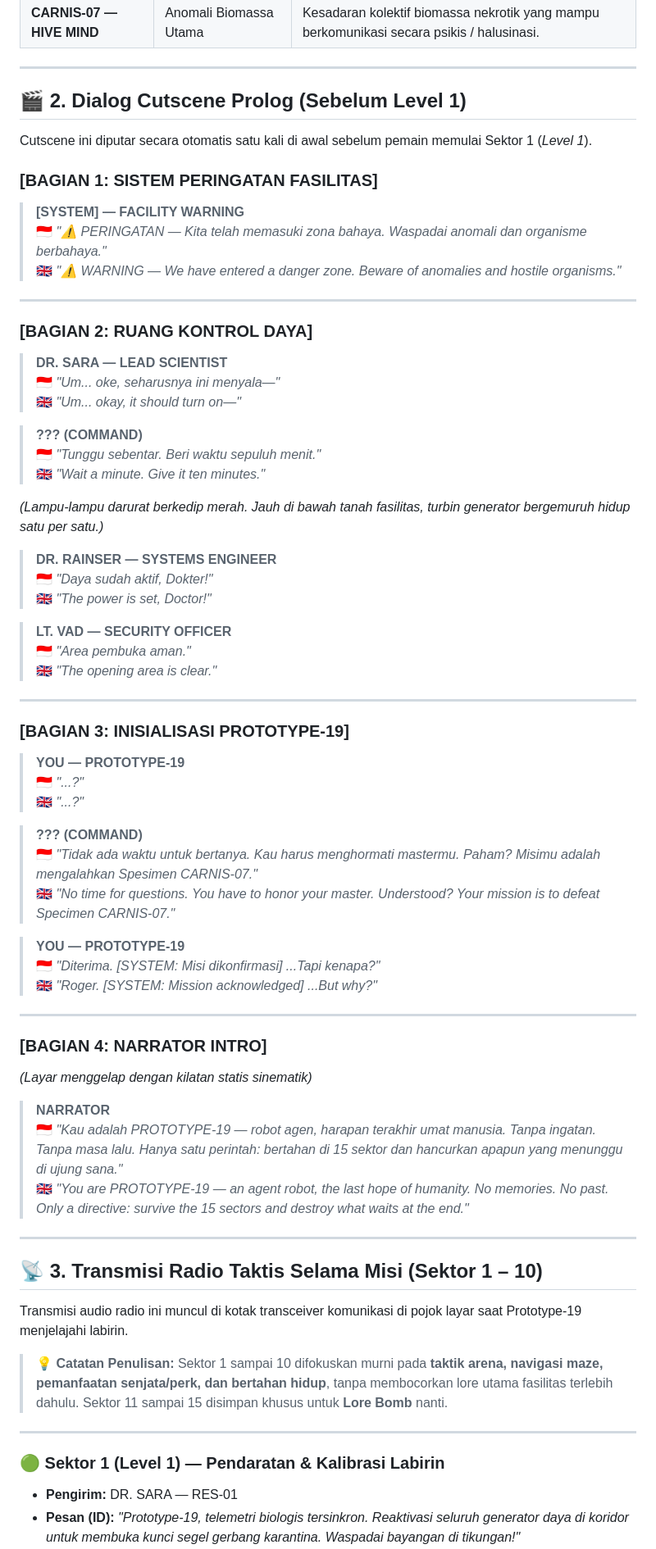
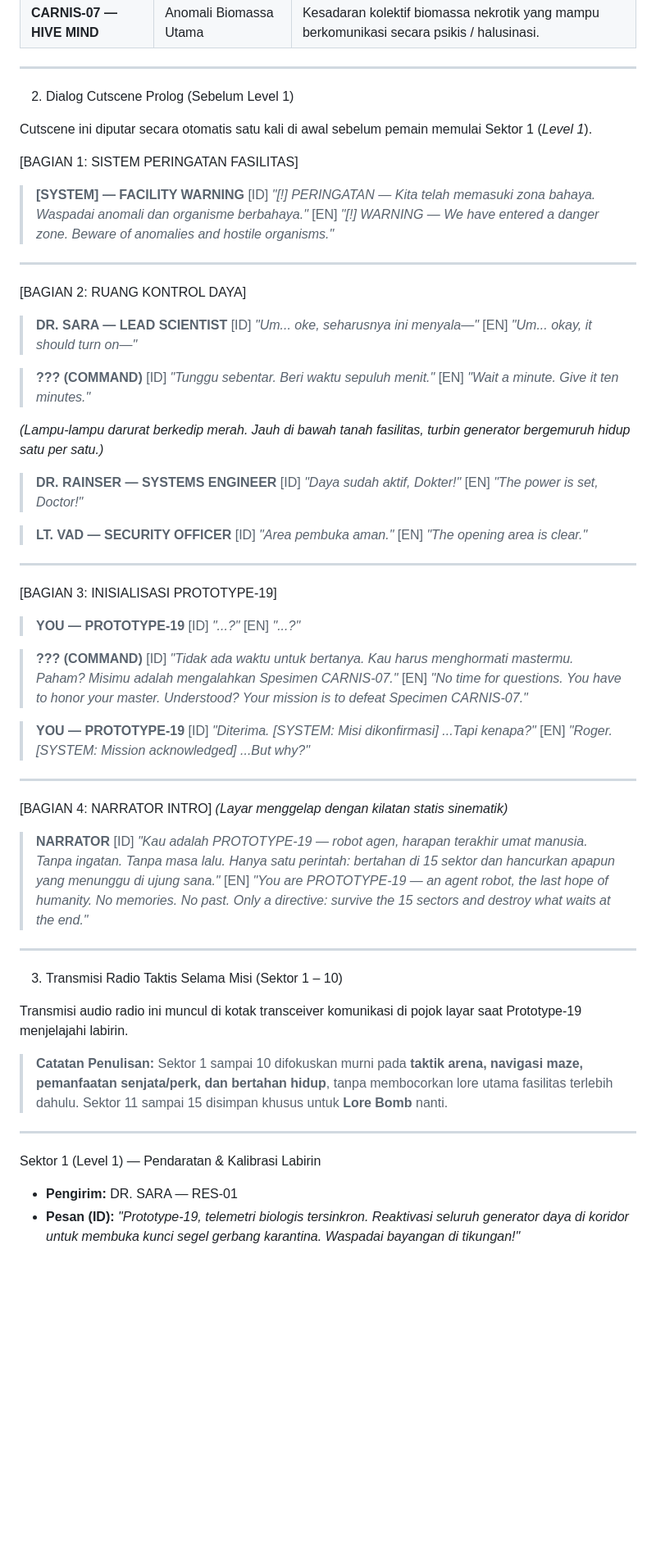
Before and after one commit to zrilxd20-code/VITA, a Markdown page: script.md, the part around one of its changes. Shown at 82% size. Drawn GitHub-style; blank space fills up the shorter version.

```diff
--- a/script.md
+++ b/script.md
@@ -17,70 +17,70 @@ Dokumen ini adalah panduan naskah, alur cerita, karakter, serta dialog lengkap g
 
 ---
 
-## 🎬 2. Dialog Cutscene Prolog (Sebelum Level 1)
+ 2. Dialog Cutscene Prolog (Sebelum Level 1)
 
 Cutscene ini diputar secara otomatis satu kali di awal sebelum pemain memulai Sektor 1 (*Level 1*).
 
-### [BAGIAN 1: SISTEM PERINGATAN FASILITAS]
+ [BAGIAN 1: SISTEM PERINGATAN FASILITAS]
 > **[SYSTEM] — FACILITY WARNING**
-> 🇮🇩 *"⚠ PERINGATAN — Kita telah memasuki zona bahaya. Waspadai anomali dan organisme berbahaya."*
-> 🇬🇧 *"⚠ WARNING — We have entered a danger zone. Beware of anomalies and hostile organisms."*
+> [ID] *"[!] PERINGATAN — Kita telah memasuki zona bahaya. Waspadai anomali dan organisme berbahaya."*
+> [EN] *"[!] WARNING — We have entered a danger zone. Beware of anomalies and hostile organisms."*
 
 ---
 
-### [BAGIAN 2: RUANG KONTROL DAYA]
+ [BAGIAN 2: RUANG KONTROL DAYA]
 > **DR. SARA — LEAD SCIENTIST**
-> 🇮🇩 *"Um... oke, seharusnya ini menyala—"*
-> 🇬🇧 *"Um... okay, it should turn on—"*
+> [ID] *"Um... oke, seharusnya ini menyala—"*
+> [EN] *"Um... okay, it should turn on—"*
 
 > **??? (COMMAND)**
-> 🇮🇩 *"Tunggu sebentar. Beri waktu sepuluh menit."*
-> 🇬🇧 *"Wait a minute. Give it ten minutes."*
+> [ID] *"Tunggu sebentar. Beri waktu sepuluh menit."*
+> [EN] *"Wait a minute. Give it ten minutes."*
 
 *(Lampu-lampu darurat berkedip merah. Jauh di bawah tanah fasilitas, turbin generator bergemuruh hidup satu per satu.)*
 
 > **DR. RAINSER — SYSTEMS ENGINEER**
-> 🇮🇩 *"Daya sudah aktif, Dokter!"*
-> 🇬🇧 *"The power is set, Doctor!"*
+> [ID] *"Daya sudah aktif, Dokter!"*
+> [EN] *"The power is set, Doctor!"*
 
 > **LT. VAD — SECURITY OFFICER**
-> 🇮🇩 *"Area pembuka aman."*
-> 🇬🇧 *"The opening area is clear."*
+> [ID] *"Area pembuka aman."*
+> [EN] *"The opening area is clear."*
 
 ---
 
-### [BAGIAN 3: INISIALISASI PROTOTYPE-19]
+ [BAGIAN 3: INISIALISASI PROTOTYPE-19]
 > **YOU — PROTOTYPE-19**
-> 🇮🇩 *"...?"*
-> 🇬🇧 *"...?"*
+> [ID] *"...?"*
+> [EN] *"...?"*
 
 > **??? (COMMAND)**
-> 🇮🇩 *"Tidak ada waktu untuk bertanya. Kau harus menghormati mastermu. Paham? Misimu adalah mengalahkan Spesimen CARNIS-07."*
-> 🇬🇧 *"No time for questions. You have to honor your master. Understood? Your mission is to defeat Specimen CARNIS-07."*
+> [ID] *"Tidak ada waktu untuk bertanya. Kau harus menghormati mastermu. Paham? Misimu adalah mengalahkan Spesimen CARNIS-07."*
+> [EN] *"No time for questions. You have to honor your master. Understood? Your mission is to defeat Specimen CARNIS-07."*
 
 > **YOU — PROTOTYPE-19**
-> 🇮🇩 *"Diterima. [SYSTEM: Misi dikonfirmasi] ...Tapi kenapa?"*
-> 🇬🇧 *"Roger. [SYSTEM: Mission acknowledged] ...But why?"*
+> [ID] *"Diterima. [SYSTEM: Misi dikonfirmasi] ...Tapi kenapa?"*
+> [EN] *"Roger. [SYSTEM: Mission acknowledged] ...But why?"*
 
 ---
 
-### [BAGIAN 4: NARRATOR INTRO]
+ [BAGIAN 4: NARRATOR INTRO]
 *(Layar menggelap dengan kilatan statis sinematik)*
 
 > **NARRATOR**
-> 🇮🇩 *"Kau adalah PROTOTYPE-19 — robot agen, harapan terakhir umat manusia. Tanpa ingatan. Tanpa masa lalu. Hanya satu perintah: bertahan di 15 sektor dan hancurkan apapun yang menunggu di ujung sana."*
-> 🇬🇧 *"You are PROTOTYPE-19 — an agent robot, the last hope of humanity. No memories. No past. Only a directive: survive the 15 sectors and destroy what waits at the end."*
+> [ID] *"Kau adalah PROTOTYPE-19 — robot agen, harapan terakhir umat manusia. Tanpa ingatan. Tanpa masa lalu. Hanya satu perintah: bertahan di 15 sektor dan hancurkan apapun yang menunggu di ujung sana."*
+> [EN] *"You are PROTOTYPE-19 — an agent robot, the last hope of humanity. No memories. No past. Only a directive: survive the 15 sectors and destroy what waits at the end."*
 
 ---
 
-## 📡 3. Transmisi Radio Taktis Selama Misi (Sektor 1 – 10)
+ 3. Transmisi Radio Taktis Selama Misi (Sektor 1 – 10)
 
 Transmisi audio radio ini muncul di kotak transceiver komunikasi di pojok layar saat Prototype-19 menjelajahi labirin.
-> 💡 **Catatan Penulisan:** Sektor 1 sampai 10 difokuskan murni pada **taktik arena, navigasi maze, pemanfaatan senjata/perk, dan bertahan hidup**, tanpa membocorkan lore utama fasilitas terlebih dahulu. Sektor 11 sampai 15 disimpan khusus untuk **Lore Bomb** nanti.
+>  **Catatan Penulisan:** Sektor 1 sampai 10 difokuskan murni pada **taktik arena, navigasi maze, pemanfaatan senjata/perk, dan bertahan hidup**, tanpa membocorkan lore utama fasilitas terlebih dahulu. Sektor 11 sampai 15 disimpan khusus untuk **Lore Bomb** nanti.
 
 ---
 
-### 🟢 Sektor 1 (Level 1) — Pendaratan & Kalibrasi Labirin
+ Sektor 1 (Level 1) — Pendaratan & Kalibrasi Labirin
 * **Pengirim:** DR. SARA — RES-01
 * **Pesan (ID):** *"Prototype-19, telemetri biologis tersinkron. Reaktivasi seluruh generator daya di koridor untuk membuka kunci segel gerbang karantina. Waspadai bayangan di tikungan!"*
 * **Pesan (EN):** *"Prototype-19, bio-telemetry synchronized. Reactivate all power generators in the corridors to destabilize the quarantine gate locks. Watch the shadows at the corners!"*
```
Also changed, not shown: other parts of script.md (+71 -71 lines), AGENTS.md (+18 -18 lines), README.md (+34 -34 lines).
